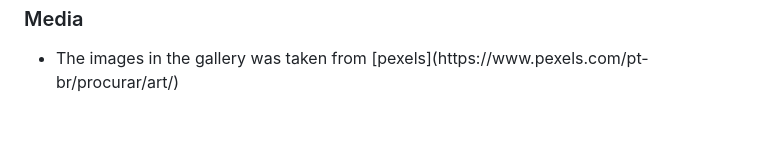
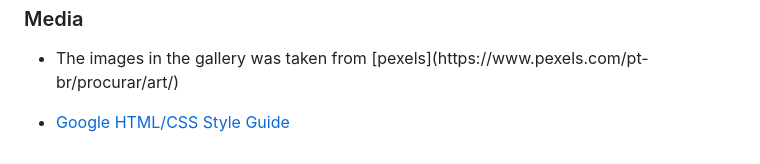
Before and after one commit to elsei123/Art_house, a Markdown page: README.md, the part around the change. GitHub-like rendering; blank space fills up the shorter version.

```diff
--- a/README.md
+++ b/README.md
@@ -98,3 +98,5 @@
 <ul>
   <li>The images in the gallery was taken from [pexels](https://www.pexels.com/pt-br/procurar/art/)</li>
 </ul>
+
+- [Google HTML/CSS Style Guide](https://google.github.io/styleguide/htmlcssguide.html#General)
```
